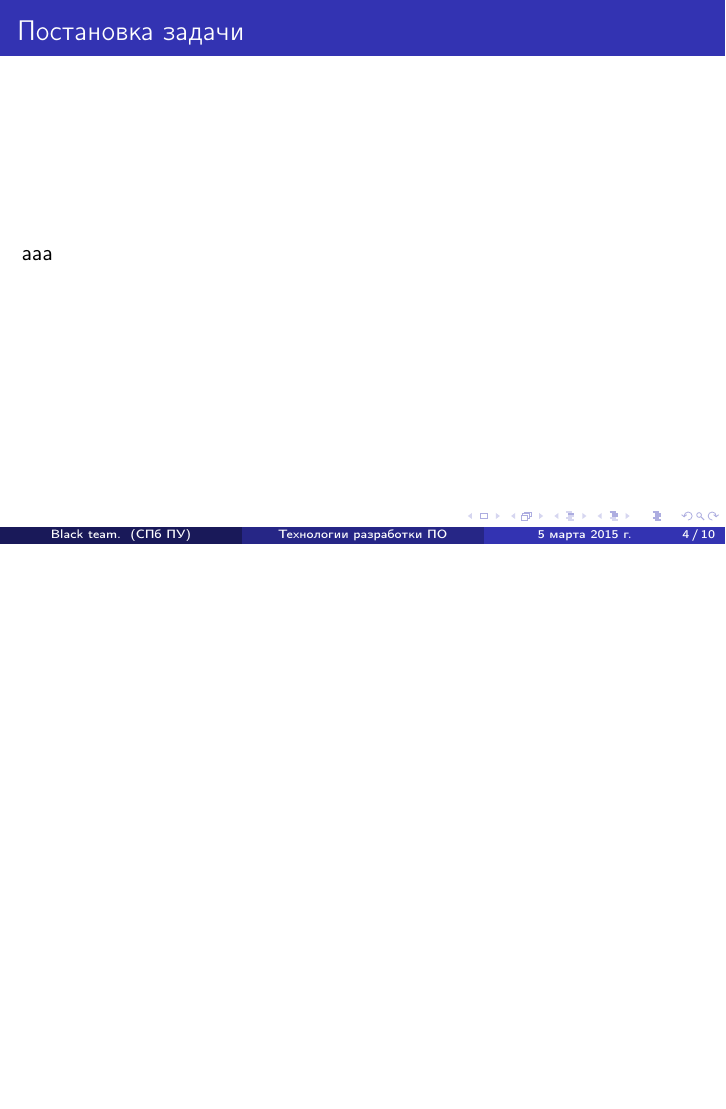
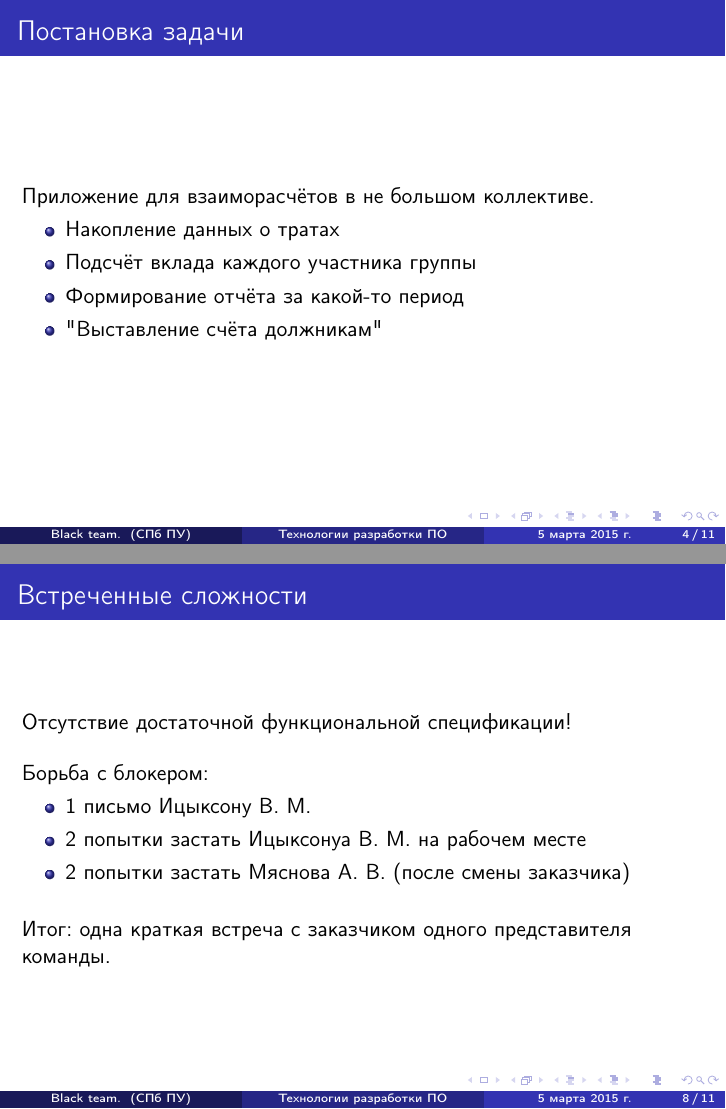
Before and after one commit to SemenMartynov/SPbPU_kormushka, LaTeX slides (reports/report1.tex): page 4 of 10 before the commit and pages 4 and 8 of 11 after it, the two joined at a grey line, the shorter picture padded with empty space. Compiled offline with pdfLaTeX.

Commit message:
Blocker and task slides for the report 1.

```diff
--- a/reports/report1.tex
+++ b/reports/report1.tex
@@ -62,7 +65,14 @@
 \begin{frame}
 \frametitle{Постановка задачи}
 
-aaa
+Приложение для взаиморасчётов в не большом коллективе.
+
+\begin{itemize}
+\item Накопление данных о тратах
+\item Подсчёт вклада каждого участника группы
+\item Формирование отчёта за какой-то период
+\item "Выставление счёта должникам"
+\end{itemize}
 
 \end{frame}
 
@@ -120,6 +130,29 @@ aaa
 \end{frame}
 
 %------------------------------------------------
+\section{Встреченные сложности}
+%------------------------------------------------
+
+\begin{frame}
+\frametitle{Встреченные сложности}
+
+Отсутствие достаточной функциональной спецификации!
+\bigskip
+
+Борьба с блокером:
+\begin{itemize}
+\item 1 письмо Ицыксону В. М.
+\item 2 попытки застать Ицыксонуа В. М. на рабочем месте
+\item 2 попытки застать Мяснова А. В. (после смены заказчика)
+\end{itemize}
+\bigskip
+
+Итог: одна краткая встреча с заказчиком одного представителя команды.
+
+\end{frame}
+
+
+%------------------------------------------------
 \section{Демонстрация результатов}
 %------------------------------------------------
 
```
Also changed, not shown: reports/report1.tex (5 more changed lines).
